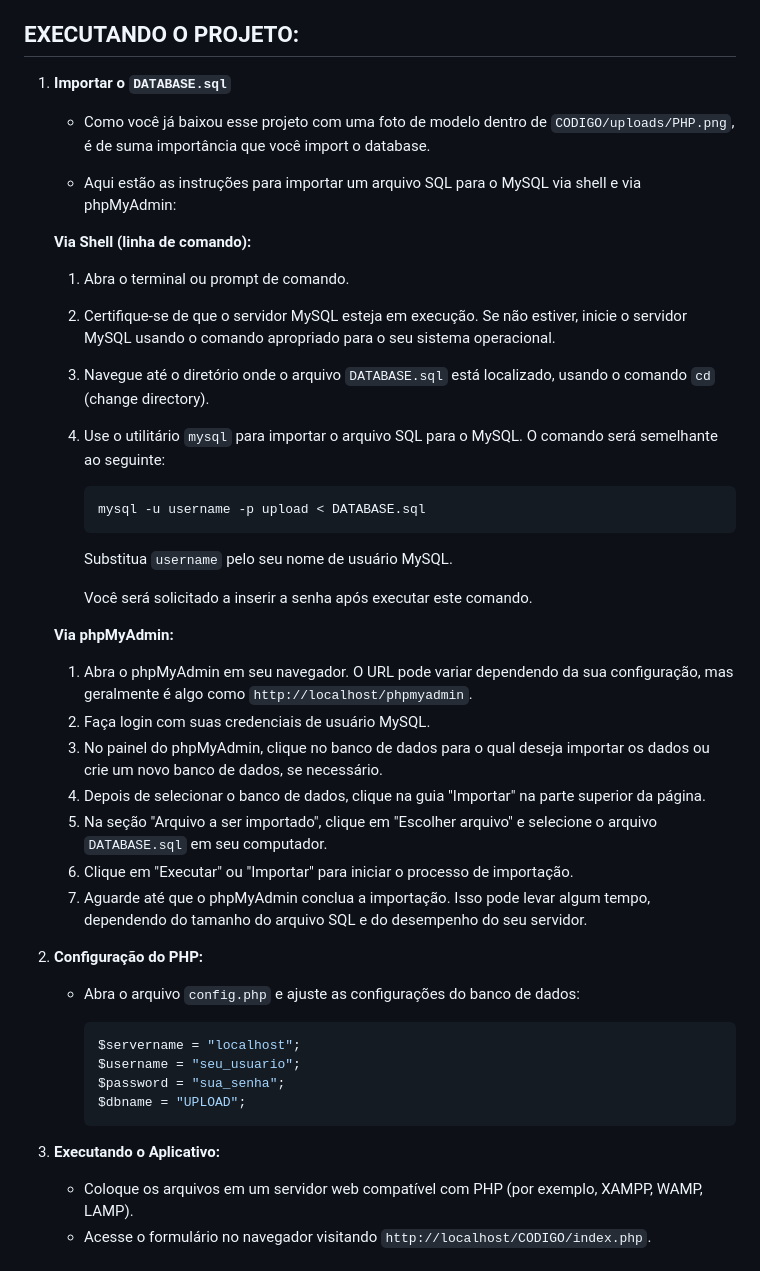
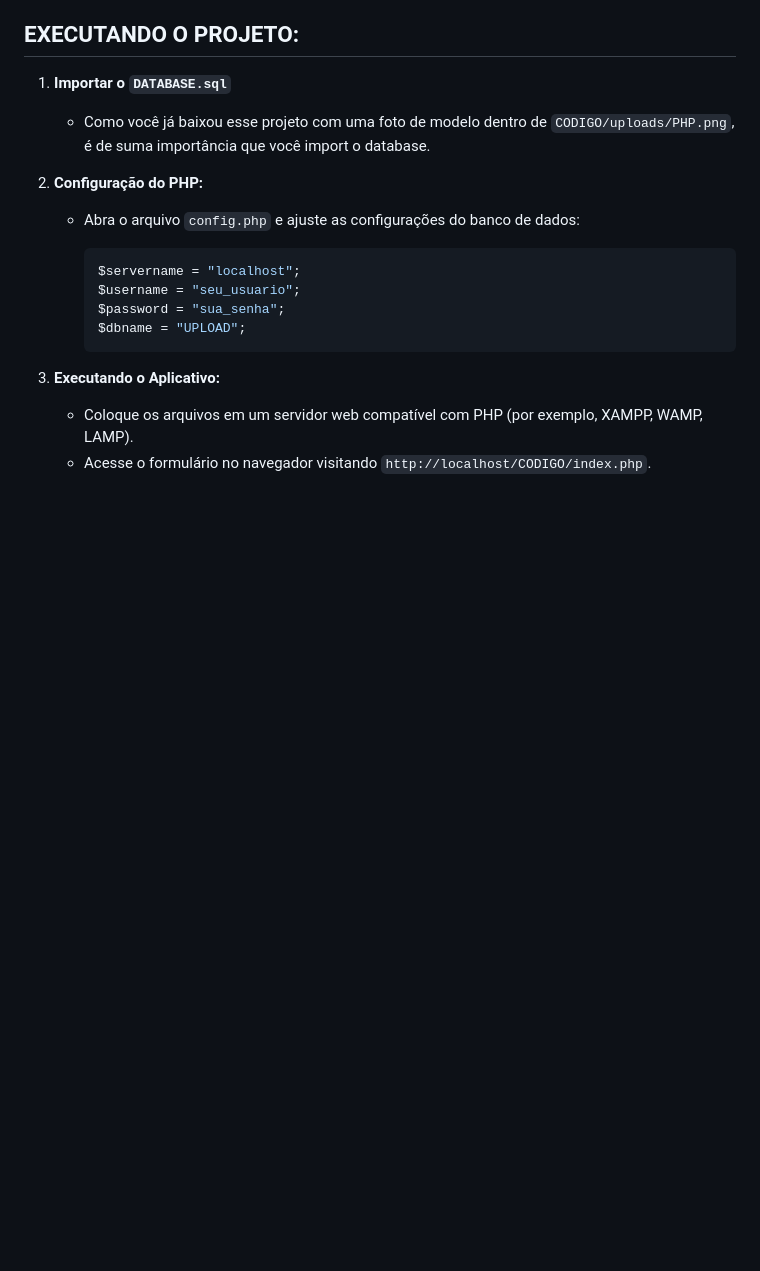
Before and after one commit to VILHALVA/CRUD-UPLOAD-DE-ARQUIVOS-EM-PHP, a Markdown page: README.md, the part around the change. Rendered like a GitHub page; blank space fills up the shorter version.

````diff
--- a/README.md
+++ b/README.md
@@ -43,33 +43,6 @@ Esses recursos combinados proporcionam aos usuários uma maneira eficiente de fa
 1. **Importar o `DATABASE.sql`**
    - Como você já baixou esse projeto com uma foto de modelo dentro de `CODIGO/uploads/PHP.png`, é de suma importância que você import o database.
 
-   - Aqui estão as instruções para importar um arquivo SQL para o MySQL via shell e via phpMyAdmin:
-
-   **Via Shell (linha de comando):**
-
-   1. Abra o terminal ou prompt de comando.
-   2. Certifique-se de que o servidor MySQL esteja em execução. Se não estiver, inicie o servidor MySQL usando o comando apropriado para o seu sistema operacional.
-   3. Navegue até o diretório onde o arquivo `DATABASE.sql` está localizado, usando o comando `cd` (change directory).
-   4. Use o utilitário `mysql` para importar o arquivo SQL para o MySQL. O comando será semelhante ao seguinte:
-
-      ```bash
-      mysql -u username -p upload < DATABASE.sql
-      ```
-
-      Substitua `username` pelo seu nome de usuário MySQL.
-
-      Você será solicitado a inserir a senha após executar este comando.
-
-   **Via phpMyAdmin:**
-
-   1. Abra o phpMyAdmin em seu navegador. O URL pode variar dependendo da sua configuração, mas geralmente é algo como `http://localhost/phpmyadmin`.
-   2. Faça login com suas credenciais de usuário MySQL.
-   3. No painel do phpMyAdmin, clique no banco de dados para o qual deseja importar os dados ou crie um novo banco de dados, se necessário.
-   4. Depois de selecionar o banco de dados, clique na guia "Importar" na parte superior da página.
-   5. Na seção "Arquivo a ser importado", clique em "Escolher arquivo" e selecione o arquivo `DATABASE.sql` em seu computador.
-   6. Clique em "Executar" ou "Importar" para iniciar o processo de importação.
-   7. Aguarde até que o phpMyAdmin conclua a importação. Isso pode levar algum tempo, dependendo do tamanho do arquivo SQL e do desempenho do seu servidor.
-
 2. **Configuração do PHP:**
    - Abra o arquivo `config.php` e ajuste as configurações do banco de dados:
 
````
